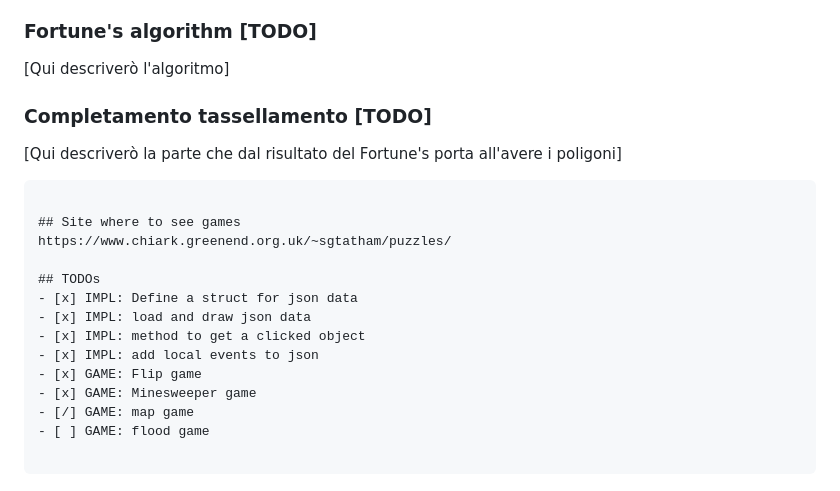
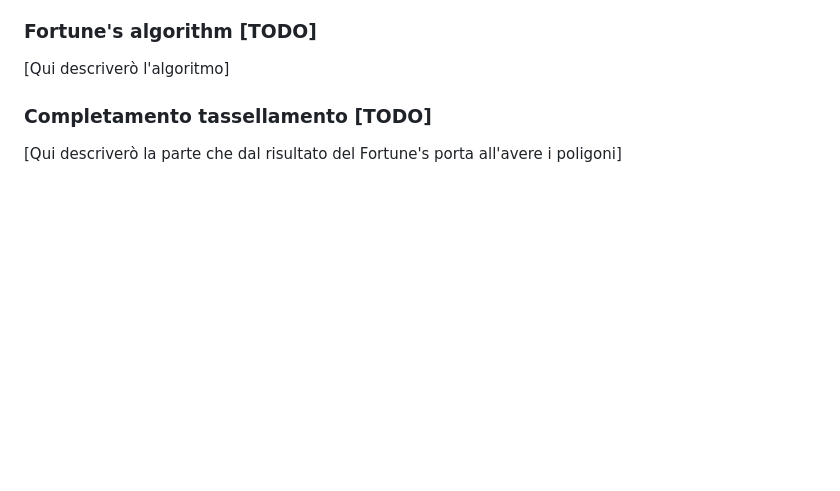
Before and after one commit to vncnz/algorithms-and-complexity-client, a Markdown page: README.md, the part around the change. GitHub-like rendering; blank space fills up the shorter version.

````diff
--- a/README.md
+++ b/README.md
@@ -174,33 +174,3 @@ La vittoria viene assegnata semplicemente verificando che tutte le celle siano a
 
 ### Completamento tassellamento [TODO]
 [Qui descriverò la parte che dal risultato del Fortune's porta all'avere i poligoni]
-
-
-
-
-
-
-
-
-
-
-
-
-
-
-```
-
-## Site where to see games
-https://www.chiark.greenend.org.uk/~sgtatham/puzzles/
-
-## TODOs
-- [x] IMPL: Define a struct for json data
-- [x] IMPL: load and draw json data
-- [x] IMPL: method to get a clicked object
-- [x] IMPL: add local events to json
-- [x] GAME: Flip game
-- [x] GAME: Minesweeper game
-- [/] GAME: map game
-- [ ] GAME: flood game
-
-```
````
